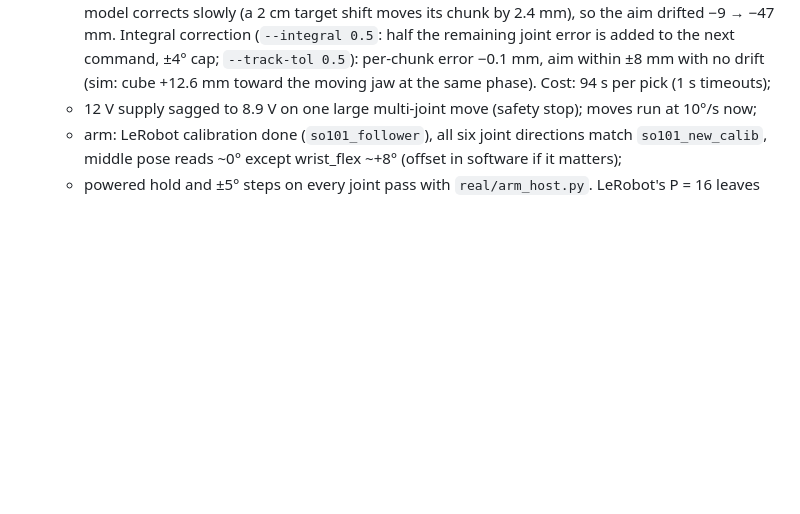
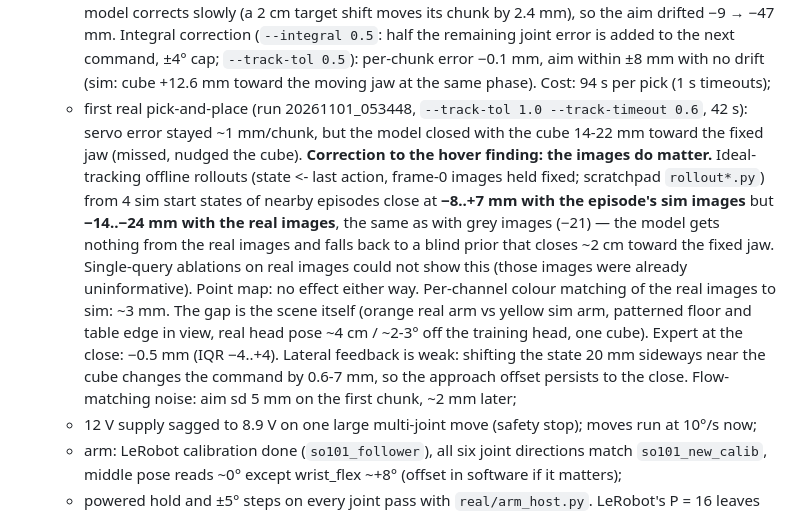
Before and after one commit to prateekspawar/Skill_based_VLA_training, a Markdown page: docs/NOTES.md, the part around the change. Rendered like a GitHub page; blank space fills up the shorter version.

Commit message:
Notes: first real pick-and-place; the model gets nothing from the real images (closes like with grey images)
Co-Authored-By: Claude Opus 5.5 <noreply@anthropic.com>

```diff
--- a/docs/NOTES.md
+++ b/docs/NOTES.md
@@ -649,6 +649,19 @@ Granularity study (experiments 1-4) complete; paper draft in `paper/` (authors a
      drifted −9 → −47 mm. Integral correction (`--integral 0.5`: half the remaining joint error is added to the next
      command, ±4° cap; `--track-tol 0.5`): per-chunk error −0.1 mm, aim within ±8 mm with no drift (sim: cube
      +12.6 mm toward the moving jaw at the same phase). Cost: 94 s per pick (1 s timeouts);
+   * first real pick-and-place (run 20261101_053448, `--track-tol 1.0 --track-timeout 0.6`, 42 s): servo error
+     stayed ~1 mm/chunk, but the model closed with the cube 14-22 mm toward the fixed jaw (missed, nudged the
+     cube). **Correction to the hover finding: the images do matter.** Ideal-tracking offline rollouts (state <-
+     last action, frame-0 images held fixed; scratchpad `rollout*.py`) from 4 sim start states of nearby
+     episodes close at **−8..+7 mm with the episode's sim images** but **−14..−24 mm with the real images**, the
+     same as with grey images (−21) — the model gets nothing from the real images and falls back to a blind
+     prior that closes ~2 cm toward the fixed jaw. Single-query ablations on real images could not show this
+     (those images were already uninformative). Point map: no effect either way. Per-channel colour matching of the
+     real images to sim: ~3 mm. The gap is the scene itself (orange real arm vs yellow sim arm, patterned floor
+     and table edge in view, real head pose ~4 cm / ~2-3° off the training head, one cube). Expert at the close:
+     −0.5 mm (IQR −4..+4). Lateral feedback is weak: shifting the state 20 mm sideways near the cube changes the
+     command by 0.6-7 mm, so the approach offset persists to the close. Flow-matching noise: aim sd 5 mm on the
+     first chunk, ~2 mm later;
    * 12 V supply sagged to 8.9 V on one large multi-joint move (safety stop); moves run at 10°/s now;
    * arm: LeRobot calibration done (`so101_follower`), all six joint directions match `so101_new_calib`, middle
      pose reads ~0° except wrist_flex ~+8° (offset in software if it matters);
```
